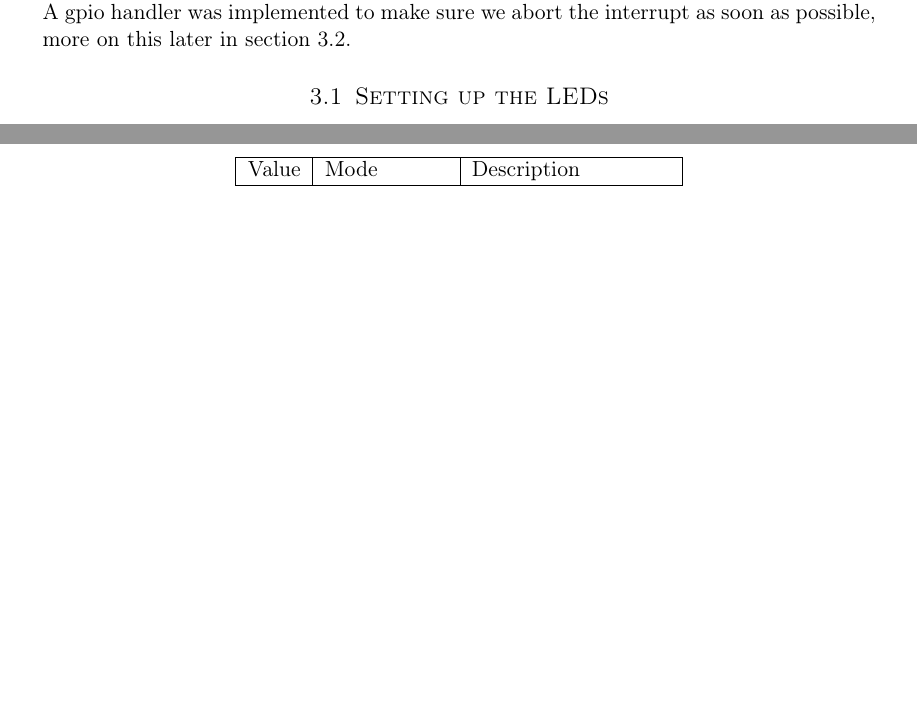
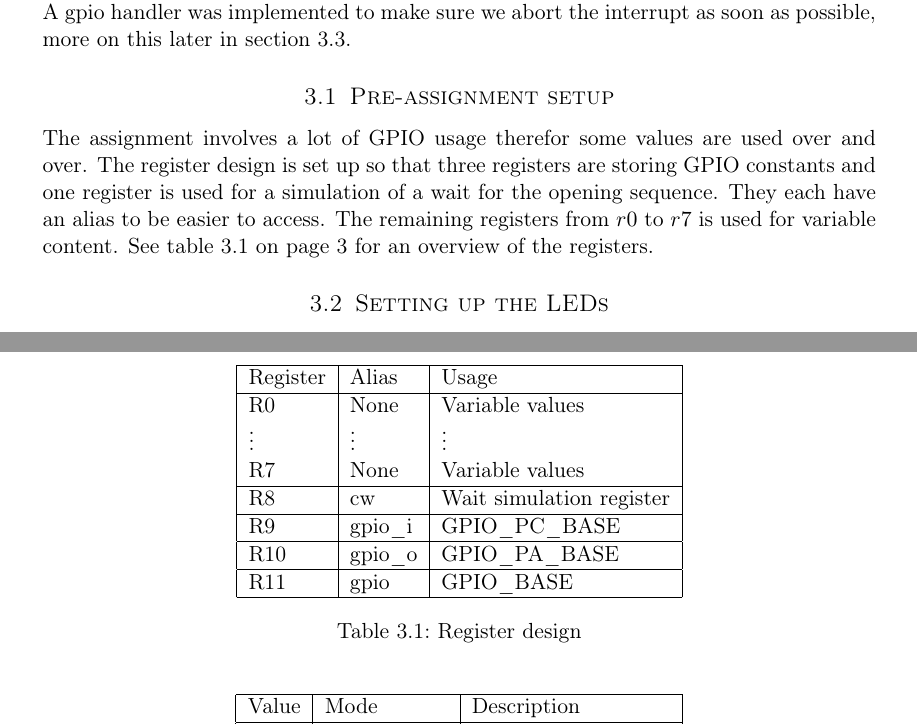
Before and after one commit to cristeahub/eeds, a LaTeX document (ex1/report/report.tex, which reads ex1/report/description/description.tex): two parts of pages 5 and 6 of 12, joined at a grey line, cut so that both start at the same text, the shorter picture padded with empty space. Compiled offline with pdfLaTeX.

Commit message:
[REPORT] Add pre-assignment setup

```diff
--- a/ex1/report/description/description.tex
+++ b/ex1/report/description/description.tex
@@ -10,6 +10,35 @@ The assignment was part of a bigger compendium which contained a lot of useful i
 Features of the program were added iteratively, beginning with simply getting the LEDs to light up and evolving to more sophisticated funcionality. The first iteration of the code simply turned on the LEDs. After this, an opening sequence was added to the program, the details of which and why it was added is explained more in section \ref{subsec:dev_pros_opening_seq}. Afterwards, a polling technique was used to test the buttons on the game pad. With the correct flags set a number will be written to a specific location in memory which indicates what buttons are being pressed. This number is then shifted eight places to the left to comply with the way LEDs are lightened up.
 
 The next step was to make interrupts work. A main function was constructed to set the correct flags. When these are set the device goes to sleep and waits for an interrupt. A gpio handler was implemented to make sure we abort the interrupt as soon as possible, more on this later in section \ref{subsec:dev_pros_interrupts}.
+
+\subsection{Pre-assignment setup}
+\label{subsec:pre-assingment_setup}
+
+The assignment involves a lot of GPIO usage therefor some values are used over and over. The register design is set up so that three registers are storing GPIO constants and one register is used for a simulation of a wait for the opening sequence. They each have an alias to be easier to access. The remaining registers from $r0$ to $r7$ is used for variable content. See table \ref{tab:register_design} on page \pageref{tab:register_design} for an overview of the registers.
+
+\begin{table}
+    \begin{center}
+    \begin{tabular}{ | l | l | l | }
+        \hline
+        Register    & Alias     & Usage \\
+        \hline
+        R0          & None      & Variable values\\
+        \vdots      & \vdots    & \vdots \\
+        R7          & None      & Variable values \\
+        \hline
+        R8          & cw        & Wait simulation register \\
+        \hline
+        R9          & gpio\_i   & GPIO\_PC\_BASE \\
+        \hline
+        R10         & gpio\_o   & GPIO\_PA\_BASE \\
+        \hline
+        R11         & gpio      & GPIO\_BASE \\
+        \hline
+    \end{tabular}
+    \caption{Register design}
+    \label{tab:register_design}
+    \end{center}
+\end{table}
 
 \subsection{Setting up the LEDs}
 \label{subsec:dev_pros_setup_led}
```
